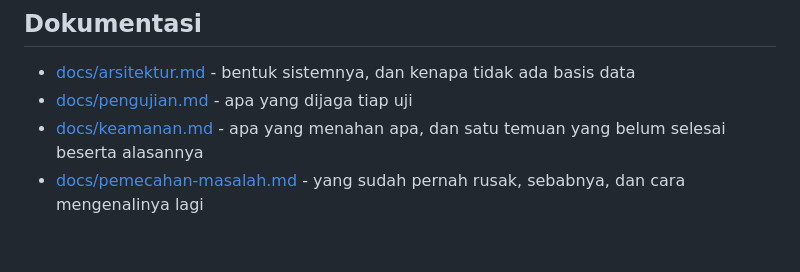
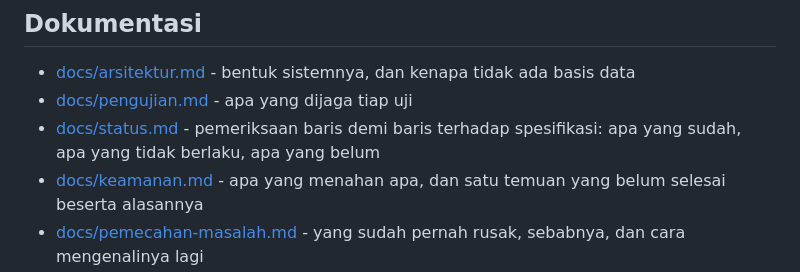
Before and after one commit to hendrokuswantoro/hendrokuswantoro.com, a Markdown page: README.md, the part around the change. GitHub-like rendering; blank space fills up the shorter version.

```diff
--- a/README.md
+++ b/README.md
@@ -195,6 +195,8 @@ benar benar sampai. Alamat yang diperiksa diambil dari variabel repositori
 - [docs/arsitektur.md](docs/arsitektur.md) - bentuk sistemnya, dan kenapa
   tidak ada basis data
 - [docs/pengujian.md](docs/pengujian.md) - apa yang dijaga tiap uji
+- [docs/status.md](docs/status.md) - pemeriksaan baris demi baris terhadap
+  spesifikasi: apa yang sudah, apa yang tidak berlaku, apa yang belum
 - [docs/keamanan.md](docs/keamanan.md) - apa yang menahan apa, dan satu
   temuan yang belum selesai beserta alasannya
 - [docs/pemecahan-masalah.md](docs/pemecahan-masalah.md) - yang sudah pernah
```
Also changed, not shown: docs/status.md (added, +130 -0 lines).
